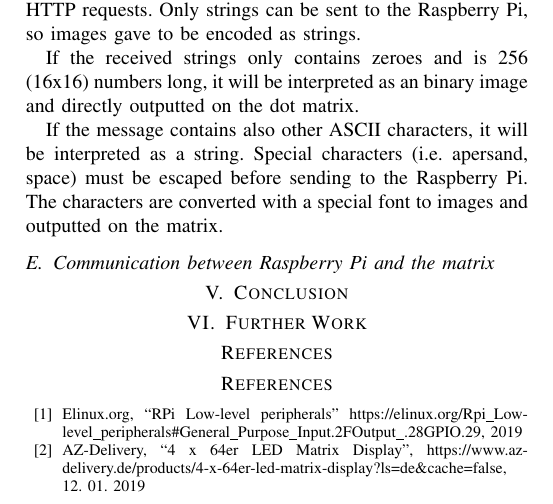
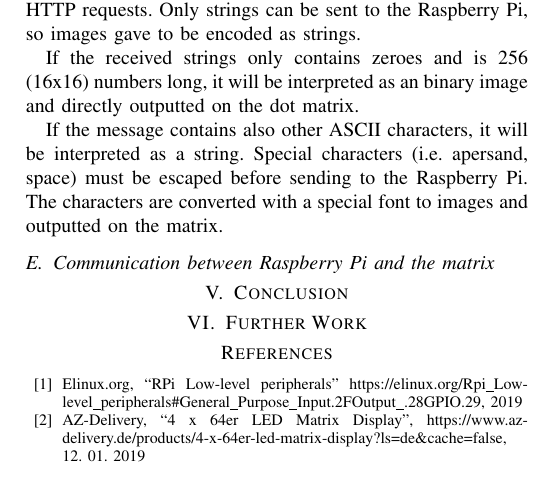
Before and after one commit to DanielHipp/mobileComputing_Raspberry, a LaTeX paper (docs/MobileComputing-Paper.tex): part of page 2 of 2, cut so that both start at the same text. Compiled offline with pdfLaTeX; a missing font is replaced by an installed copy or a similar font; a LaTeX package or settings file that is missing is left out.

Commit message:
removed superfluous section

```diff
--- a/docs/MobileComputing-Paper.tex
+++ b/docs/MobileComputing-Paper.tex
@@ -117,8 +117,7 @@ If the message contains also other ASCII characters, it will be interpreted as a
 
 
 
-
-\section*{References}
+%%--- Write text above here, all references below here ---%%
 \begin{thebibliography}{00}
 \bibitem{b0} Elinux.org, ``RPi Low-level peripherals'' https://elinux.org/Rpi\_Low-level\_peripherals\#General\_Purpose\_Input.2FOutput\_.28GPIO.29, 2019
 \bibitem{b1} AZ-Delivery, ``4 x 64er LED Matrix Display'', https://www.az-delivery.de/products/4-x-64er-led-matrix-display?ls=de\&cache=false, 12. 01. 2019
```
